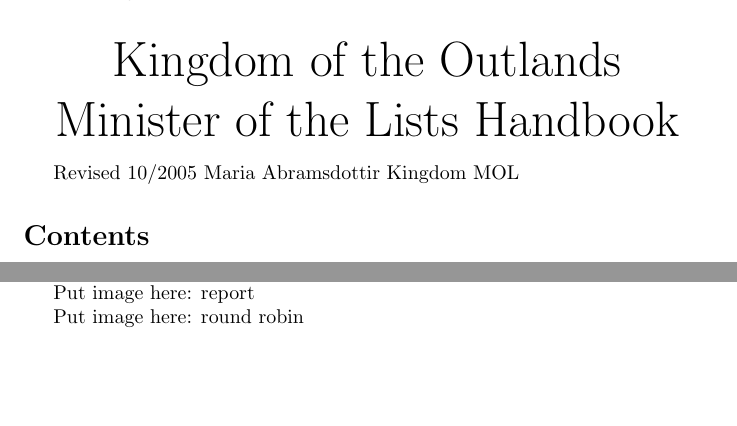
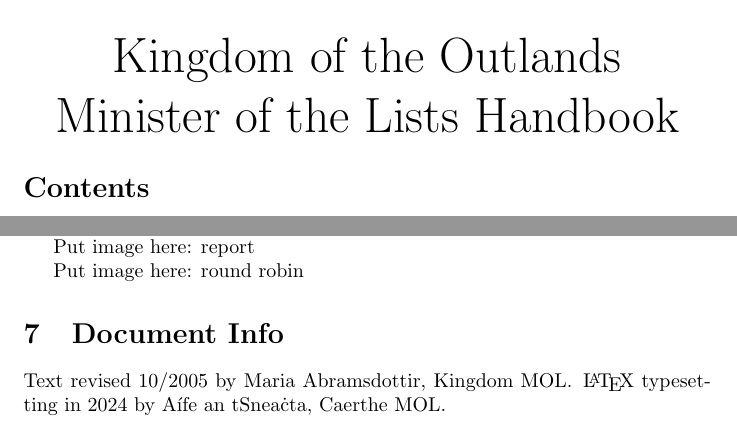
Before and after one commit to reflective-carillon/outlands-mol, a LaTeX document (handbook.tex): two parts of pages 1 and 12 of 12, joined at a grey line, cut so that both start at the same text, the shorter picture padded with empty space. Compiled offline with pdfLaTeX.

Commit message:
Document Info

```diff
--- a/handbook.tex
+++ b/handbook.tex
@@ -13,14 +13,6 @@ Minister of the Lists
 Handbook
 
 }\end{center}
-
-
-
-Revised 10/2005
-Maria Abramsdottir
-Kingdom MOL
-
-
 
 \tableofcontents Contacting Kingdom Minister of the List
 
@@ -553,6 +545,8 @@ Put image here: report
 
 Put image here: round robin
 
+\section{Document Info}
 
+Text revised 10/2005 by Maria Abramsdottir, Kingdom MOL\@. \LaTeX\ typesetting in 2024 by A\'\i fe an tSnea\.cta, Caerthe MOL\@.
 
 \end{document}
```
Also changed, not shown: handbook.pdf.
